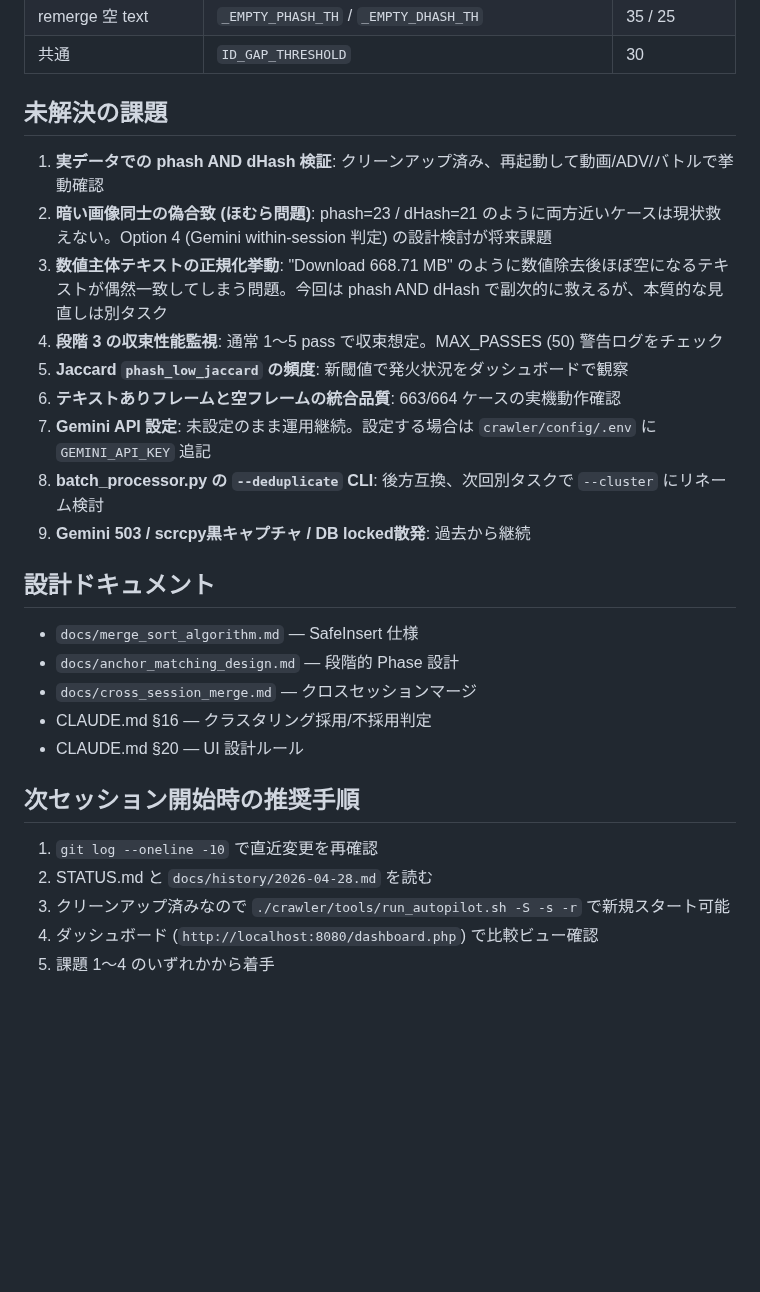
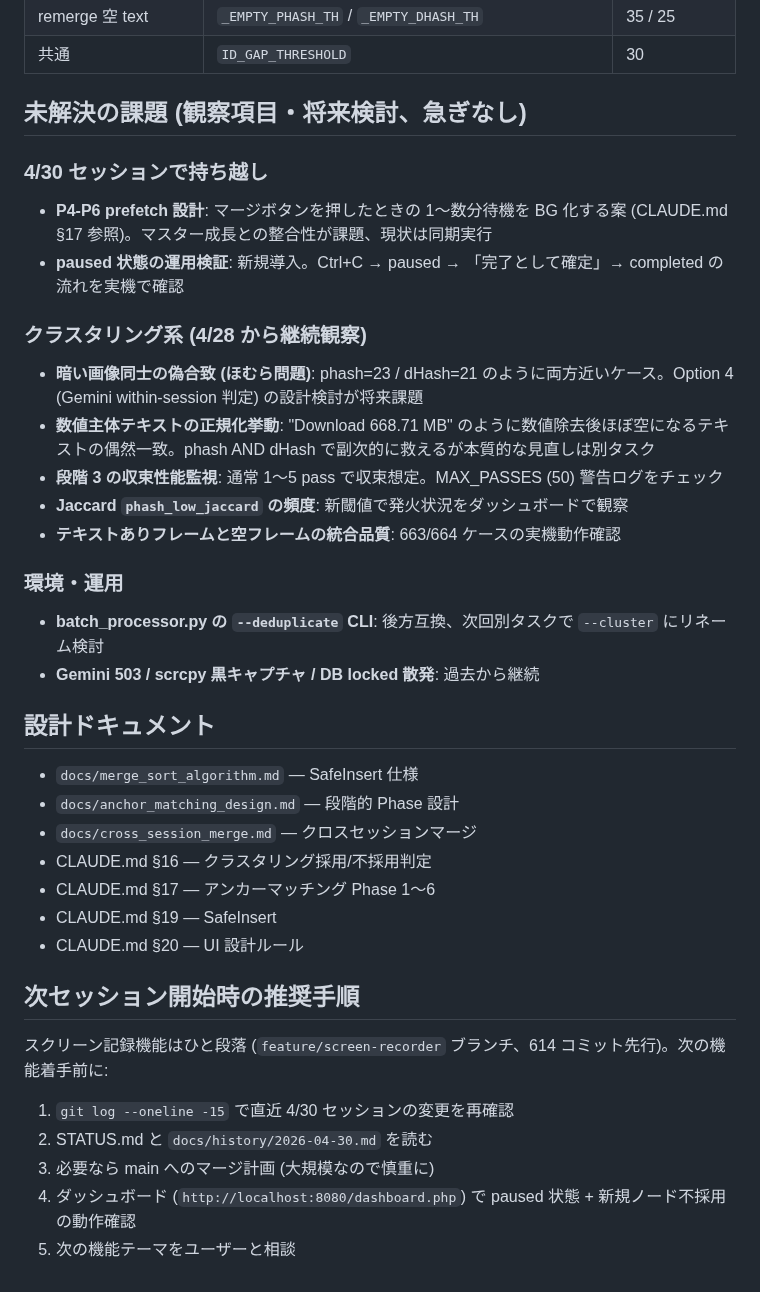
Before and after one commit to Isao-Shinohara/LudusCartographer, a Markdown page: STATUS.md, the part around one of its changes. GitHub-like rendering; blank space fills up the shorter version.

```diff
--- a/STATUS.md
+++ b/STATUS.md
@@ -139,27 +159,38 @@ TH_LOOSE がドリフト絶対上限。連鎖統合で代表から TH_LOOSE 以
 | remerge 空 text | `_EMPTY_PHASH_TH` / `_EMPTY_DHASH_TH` | 35 / 25 |
 | 共通 | `ID_GAP_THRESHOLD` | 30 |
 
-## 未解決の課題
-1. **実データでの phash AND dHash 検証**: クリーンアップ済み、再起動して動画/ADV/バトルで挙動確認
-2. **暗い画像同士の偽合致 (ほむら問題)**: phash=23 / dHash=21 のように両方近いケースは現状救えない。Option 4 (Gemini within-session 判定) の設計検討が将来課題
-3. **数値主体テキストの正規化挙動**: "Download 668.71 MB" のように数値除去後ほぼ空になるテキストが偶然一致してしまう問題。今回は phash AND dHash で副次的に救えるが、本質的な見直しは別タスク
-4. **段階 3 の収束性能監視**: 通常 1〜5 pass で収束想定。MAX_PASSES (50) 警告ログをチェック
-5. **Jaccard `phash_low_jaccard` の頻度**: 新閾値で発火状況をダッシュボードで観察
-6. **テキストありフレームと空フレームの統合品質**: 663/664 ケースの実機動作確認
-7. **Gemini API 設定**: 未設定のまま運用継続。設定する場合は `crawler/config/.env` に `GEMINI_API_KEY` 追記
-8. **batch_processor.py の `--deduplicate` CLI**: 後方互換、次回別タスクで `--cluster` にリネーム検討
-9. **Gemini 503 / scrcpy黒キャプチャ / DB locked散発**: 過去から継続
+## 未解決の課題 (観察項目・将来検討、急ぎなし)
+
+### 4/30 セッションで持ち越し
+- **P4-P6 prefetch 設計**: マージボタンを押したときの 1〜数分待機を BG 化する案 (CLAUDE.md §17 参照)。マスター成長との整合性が課題、現状は同期実行
+- **paused 状態の運用検証**: 新規導入。Ctrl+C → paused → 「完了として確定」→ completed の流れを実機で確認
+
+### クラスタリング系 (4/28 から継続観察)
+- **暗い画像同士の偽合致 (ほむら問題)**: phash=23 / dHash=21 のように両方近いケース。Option 4 (Gemini within-session 判定) の設計検討が将来課題
+- **数値主体テキストの正規化挙動**: "Download 668.71 MB" のように数値除去後ほぼ空になるテキストの偶然一致。phash AND dHash で副次的に救えるが本質的な見直しは別タスク
+- **段階 3 の収束性能監視**: 通常 1〜5 pass で収束想定。MAX_PASSES (50) 警告ログをチェック
+- **Jaccard `phash_low_jaccard` の頻度**: 新閾値で発火状況をダッシュボードで観察
+- **テキストありフレームと空フレームの統合品質**: 663/664 ケースの実機動作確認
+
+### 環境・運用
+- **batch_processor.py の `--deduplicate` CLI**: 後方互換、次回別タスクで `--cluster` にリネーム検討
+- **Gemini 503 / scrcpy 黒キャプチャ / DB locked 散発**: 過去から継続
 
 ## 設計ドキュメント
 - `docs/merge_sort_algorithm.md` — SafeInsert 仕様
 - `docs/anchor_matching_design.md` — 段階的 Phase 設計
 - `docs/cross_session_merge.md` — クロスセッションマージ
 - CLAUDE.md §16 — クラスタリング採用/不採用判定
+- CLAUDE.md §17 — アンカーマッチング Phase 1〜6
+- CLAUDE.md §19 — SafeInsert
 - CLAUDE.md §20 — UI 設計ルール
 
 ## 次セッション開始時の推奨手順
-1. `git log --oneline -10` で直近変更を再確認
-2. STATUS.md と `docs/history/2026-04-28.md` を読む
-3. クリーンアップ済みなので `./crawler/tools/run_autopilot.sh -S -s -r` で新規スタート可能
-4. ダッシュボード (`http://localhost:8080/dashboard.php`) で比較ビュー確認
-5. 課題 1〜4 のいずれかから着手
+
+スクリーン記録機能はひと段落 (`feature/screen-recorder` ブランチ、614 コミット先行)。次の機能着手前に:
+
+1. `git log --oneline -15` で直近 4/30 セッションの変更を再確認
+2. STATUS.md と `docs/history/2026-04-30.md` を読む
+3. 必要なら main へのマージ計画 (大規模なので慎重に)
+4. ダッシュボード (`http://localhost:8080/dashboard.php`) で paused 状態 + 新規ノード不採用の動作確認
+5. 次の機能テーマをユーザーと相談
```
Also changed, not shown: other parts of STATUS.md (+32 -12 lines), docs/history/2026-04-30.md (added, +171 -0 lines).
